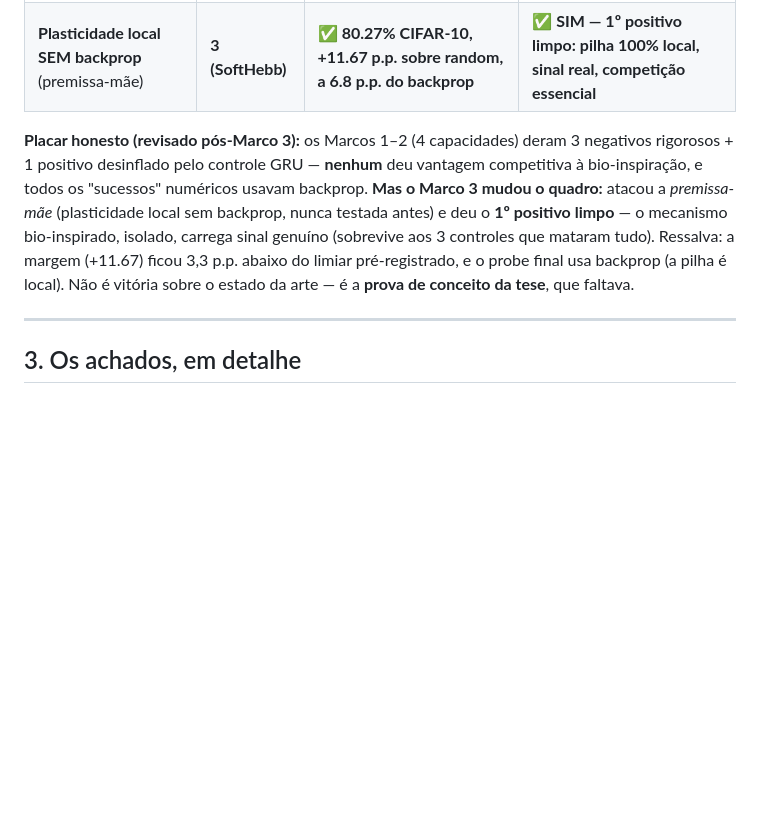
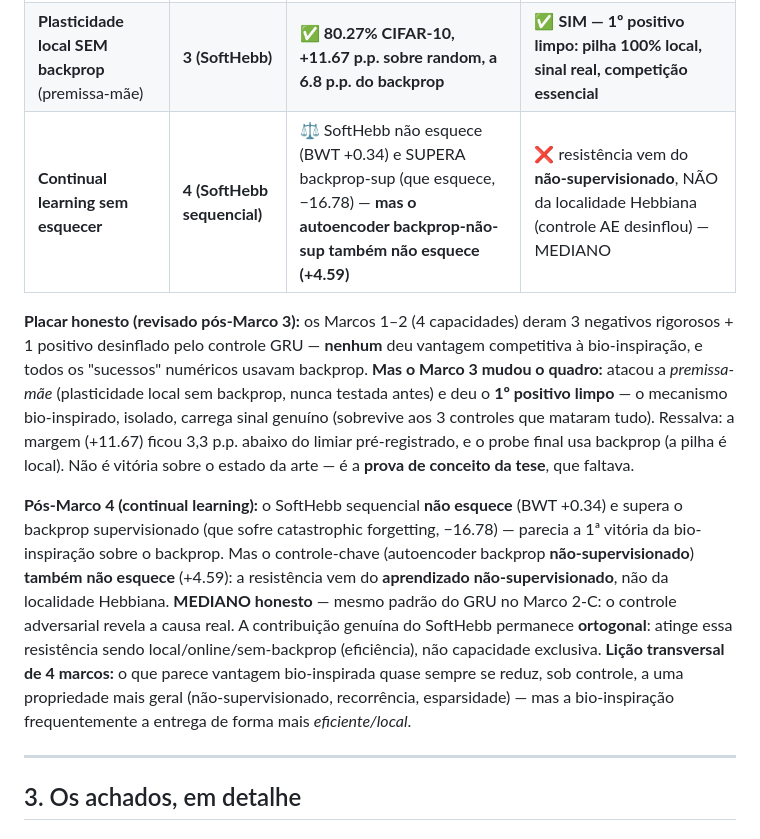
Before and after one commit to luisroberto0/project-hebb, a Markdown page: SYNTHESIS.md, the part around the change. Rendered like a GitHub page; blank space fills up the shorter version.

```diff
--- a/SYNTHESIS.md
+++ b/SYNTHESIS.md
@@ -22,8 +22,11 @@ A régua honesta tem duas camadas: (a) atingir a capacidade numericamente, e (b)
 | Eficiência radical | 2-B (#67–70) | ❌ SNN não eficiente em CPU (latência 80–327× pior) | ❌ vantagem só em SynOps teórico, não realizada em von Neumann |
 | Raciocínio temporal | 2-C (#71–78) | ⚠️ timing genuíno no SHD, **mas GRU não-spiking supera a SNN (+10.5 p.p.)** | ❌ timing é genérico de recorrência, não do spiking |
 | **Plasticidade local SEM backprop** (premissa-mãe) | **3 (SoftHebb)** | ✅ **80.27% CIFAR-10, +11.67 p.p. sobre random, a 6.8 p.p. do backprop** | ✅ **SIM — 1º positivo limpo: pilha 100% local, sinal real, competição essencial** |
+| **Continual learning sem esquecer** | **4 (SoftHebb sequencial)** | ⚖️ SoftHebb não esquece (BWT +0.34) e SUPERA backprop-sup (que esquece, −16.78) — **mas o autoencoder backprop-não-sup também não esquece (+4.59)** | ❌ resistência vem do **não-supervisionado**, NÃO da localidade Hebbiana (controle AE desinflou) — MEDIANO |
 
 **Placar honesto (revisado pós-Marco 3):** os Marcos 1–2 (4 capacidades) deram 3 negativos rigorosos + 1 positivo desinflado pelo controle GRU — **nenhum** deu vantagem competitiva à bio-inspiração, e todos os "sucessos" numéricos usavam backprop. **Mas o Marco 3 mudou o quadro:** atacou a *premissa-mãe* (plasticidade local sem backprop, nunca testada antes) e deu o **1º positivo limpo** — o mecanismo bio-inspirado, isolado, carrega sinal genuíno (sobrevive aos 3 controles que mataram tudo). Ressalva: a margem (+11.67) ficou 3,3 p.p. abaixo do limiar pré-registrado, e o probe final usa backprop (a pilha é local). Não é vitória sobre o estado da arte — é a **prova de conceito da tese**, que faltava.
+
+**Pós-Marco 4 (continual learning):** o SoftHebb sequencial **não esquece** (BWT +0.34) e supera o backprop supervisionado (que sofre catastrophic forgetting, −16.78) — parecia a 1ª vitória da bio-inspiração sobre o backprop. Mas o controle-chave (autoencoder backprop **não-supervisionado**) **também não esquece** (+4.59): a resistência vem do **aprendizado não-supervisionado**, não da localidade Hebbiana. **MEDIANO honesto** — mesmo padrão do GRU no Marco 2-C: o controle adversarial revela a causa real. A contribuição genuína do SoftHebb permanece **ortogonal**: atinge essa resistência sendo local/online/sem-backprop (eficiência), não capacidade exclusiva. **Lição transversal de 4 marcos:** o que parece vantagem bio-inspirada quase sempre se reduz, sob controle, a uma propriedade mais geral (não-supervisionado, recorrência, esparsidade) — mas a bio-inspiração frequentemente a entrega de forma mais *eficiente/local*.
 
 ---
 
```
Also changed, not shown: CONTEXT.md (+3 -3 lines).
